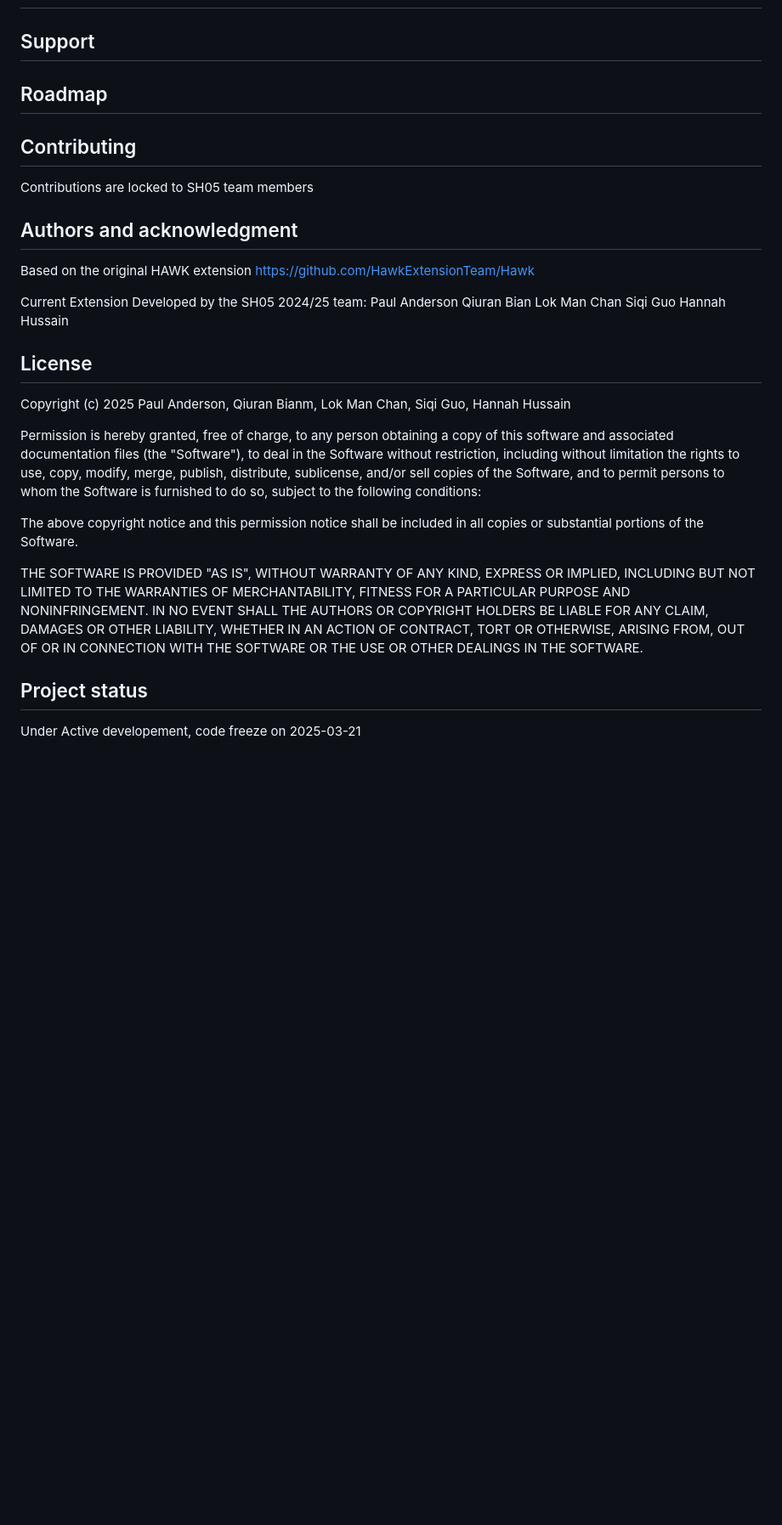
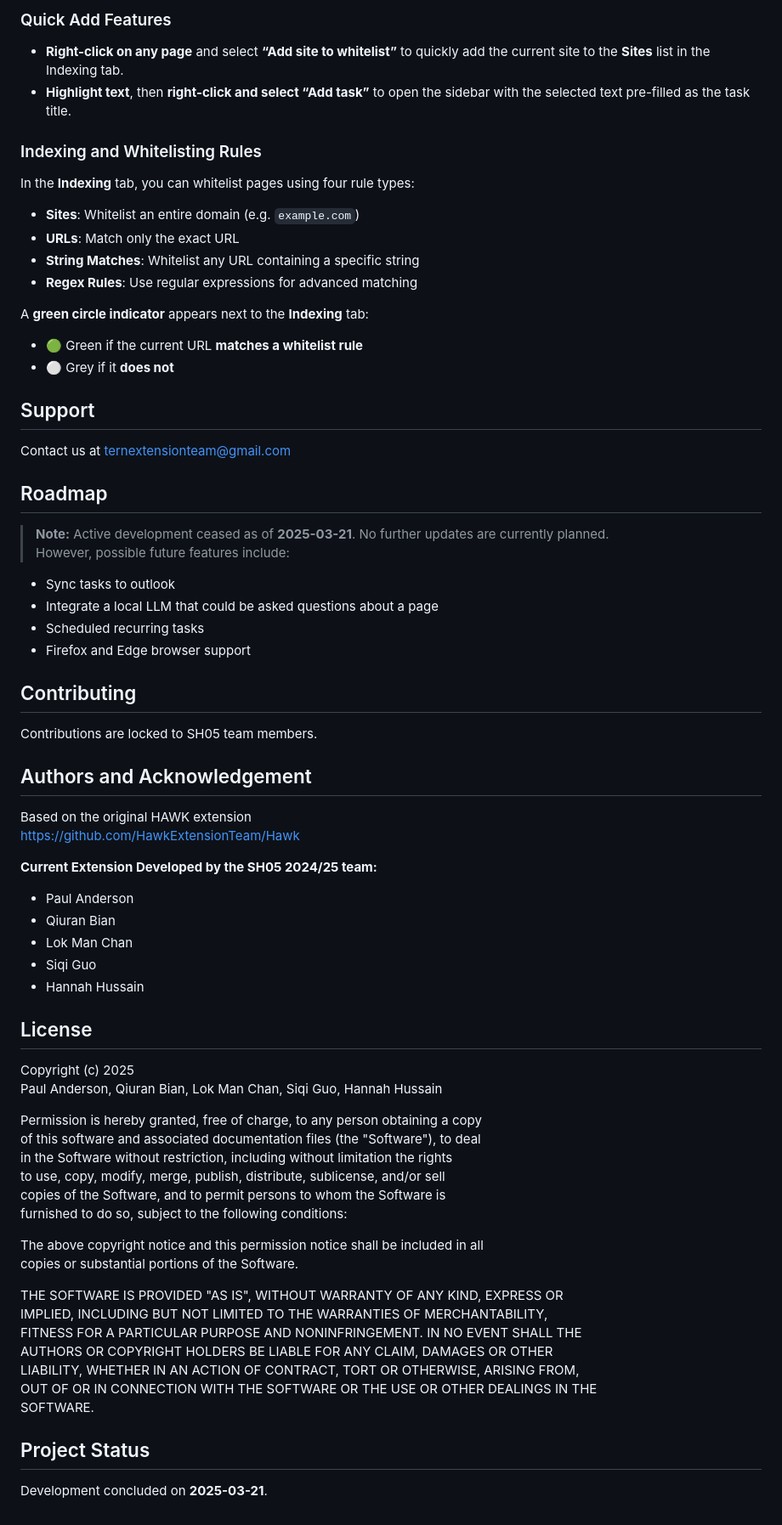
Before and after one commit to ternextensionteam/TERN, a Markdown page: README.md, the part around the change printed below. Shown: that part at 85% size. Drawn GitHub-style; blank space fills up the shorter version.

```diff
--- a/README.md
+++ b/README.md
@@ -35,28 +109,54 @@ point it to your unzipped 'dist' folder
+### Quick Add Features
+
+- **Right-click on any page** and select **“Add site to whitelist”** to quickly add the current site to the **Sites** list in the Indexing tab.
+- **Highlight text**, then **right-click and select “Add task”** to open the sidebar with the selected text pre-filled as the task title.
+
+### Indexing and Whitelisting Rules
+
+In the **Indexing** tab, you can whitelist pages using four rule types:
+
+- **Sites**: Whitelist an entire domain (e.g. `example.com`)
+- **URLs**: Match only the exact URL
+- **String Matches**: Whitelist any URL containing a specific string
+- **Regex Rules**: Use regular expressions for advanced matching
+
+A **green circle indicator** appears next to the **Indexing** tab:
+- 🟢 Green if the current URL **matches a whitelist rule**
+- ⚪ Grey if it **does not**
+
+
 
 ## Support
-
+Contact us at ternextensionteam@gmail.com
 
 ## Roadmap
 
+> **Note:** Active development ceased as of **2025-03-21**. No further updates are currently planned.
+> However, possible future features include:
+- Sync tasks to outlook
+- Integrate a local LLM that could be asked questions about a page
+- Scheduled recurring tasks
+- Firefox and Edge browser support
 
 ## Contributing
-Contributions are locked to SH05 team members
+Contributions are locked to SH05 team members.
 
-## Authors and acknowledgment
+## Authors and Acknowledgement
+
 Based on the original HAWK extension
 https://github.com/HawkExtensionTeam/Hawk
 
-
-Current Extension Developed by the SH05 2024/25 team:
-Paul Anderson
-Qiuran Bian
-Lok Man Chan
-Siqi Guo
-Hannah Hussain
-
+**Current Extension Developed by the SH05 2024/25 team:**
+- Paul Anderson
+- Qiuran Bian
+- Lok Man Chan
+- Siqi Guo
+- Hannah Hussain
 
 ## License
-Copyright (c) 2025 Paul Anderson, Qiuran Bianm, Lok Man Chan, Siqi Guo, Hannah Hussain
+
+Copyright (c) 2025
+Paul Anderson, Qiuran Bian, Lok Man Chan, Siqi Guo, Hannah Hussain
 
 Permission is hereby granted, free of charge, to any person obtaining a copy
 of this software and associated documentation files (the "Software"), to deal
@@ -76,5 +176,6 @@ LIABILITY, WHETHER IN AN ACTION OF CONTRACT, TORT OR OTHERWISE, ARISING FROM,
 OUT OF OR IN CONNECTION WITH THE SOFTWARE OR THE USE OR OTHER DEALINGS IN THE
 SOFTWARE.
 
-## Project status
-Under Active developement, code freeze on 2025-03-21
+## Project Status
+
+Development concluded on **2025-03-21**.
```
Also changed, not shown: other parts of README.md (+90 -16 lines), assets/sidebar.png (added), assets/whitelisting.png (added), 1 other file.
